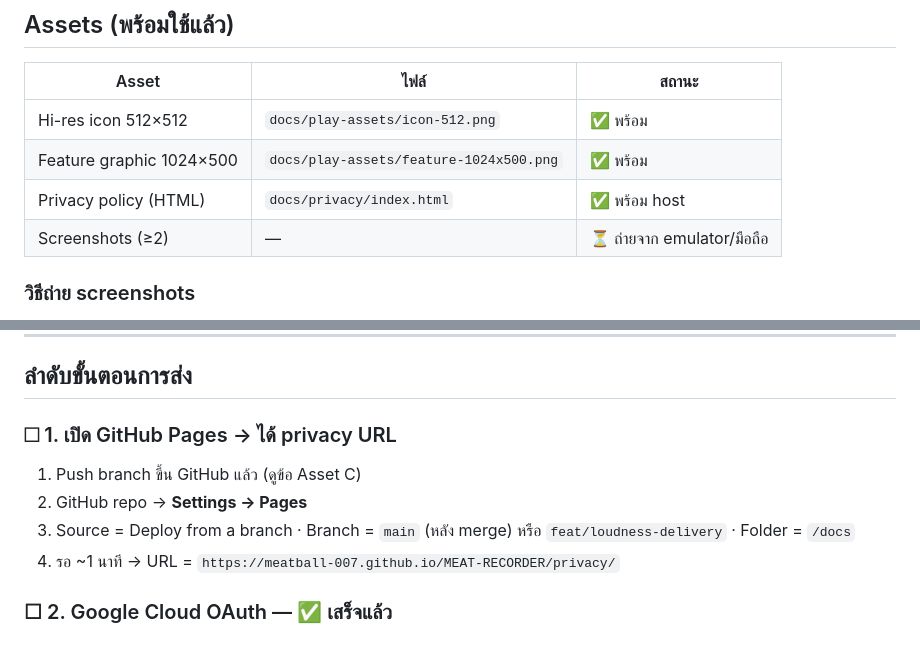
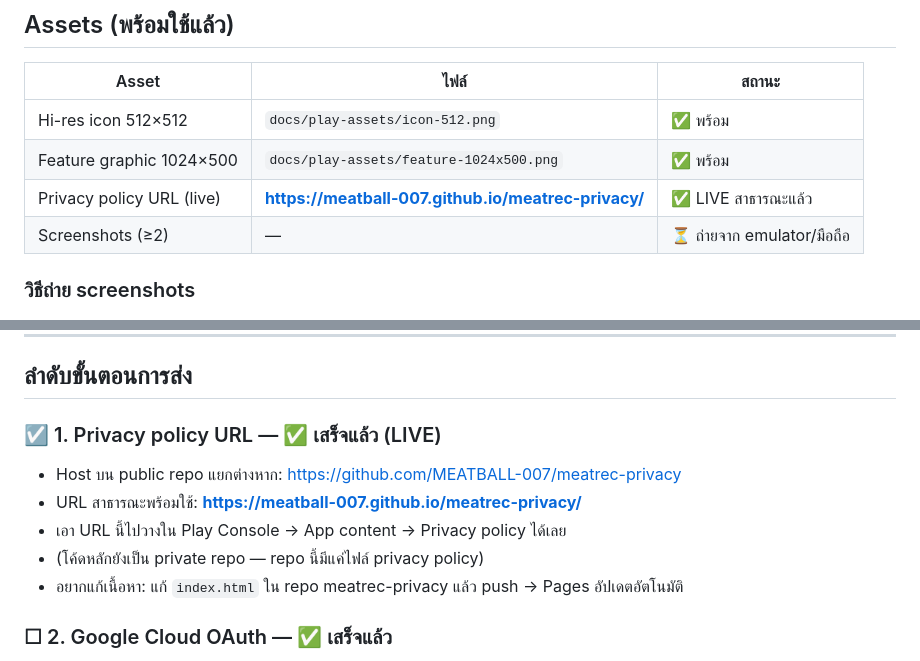
Before and after one commit to MEATBALL-007/MEAT-RECORDER, a Markdown page: docs/PLAY_STORE_SUBMISSION.md, 2 parts joined by grey strips. Drawn GitHub-style.

Commit message:
docs: privacy policy now live at public URL + scrub keystore password from guide

```diff
--- a/docs/PLAY_STORE_SUBMISSION.md
+++ b/docs/PLAY_STORE_SUBMISSION.md
@@ -24,7 +24,7 @@
 |---|---|---|
 | Hi-res icon 512×512 | `docs/play-assets/icon-512.png` | ✅ พร้อม |
 | Feature graphic 1024×500 | `docs/play-assets/feature-1024x500.png` | ✅ พร้อม |
-| Privacy policy (HTML) | `docs/privacy/index.html` | ✅ พร้อม host |
+| Privacy policy URL (live) | **https://meatball-007.github.io/meatrec-privacy/** | ✅ LIVE สาธารณะแล้ว |
 | Screenshots (≥2) | — | ⏳ ถ่ายจาก emulator/มือถือ |
 
 ### วิธีถ่าย screenshots
@@ -95,11 +95,12 @@ unless you choose to back them up.
 
 ## ลำดับขั้นตอนการส่ง
 
-### ☐ 1. เปิด GitHub Pages → ได้ privacy URL
-1. Push branch ขึ้น GitHub แล้ว (ดูข้อ Asset C)
-2. GitHub repo → **Settings → Pages**
-3. Source = Deploy from a branch · Branch = `main` (หลัง merge) หรือ `feat/loudness-delivery` · Folder = `/docs`
-4. รอ ~1 นาที → URL = `https://meatball-007.github.io/MEAT-RECORDER/privacy/`
+### ☑ 1. Privacy policy URL — ✅ เสร็จแล้ว (LIVE)
+- Host บน public repo แยกต่างหาก: https://github.com/MEATBALL-007/meatrec-privacy
+- URL สาธารณะพร้อมใช้: **https://meatball-007.github.io/meatrec-privacy/**
+- เอา URL นี้ไปวางใน Play Console → App content → Privacy policy ได้เลย
+- (โค้ดหลักยังเป็น private repo — repo นี้มีแค่ไฟล์ privacy policy)
+- อยากแก้เนื้อหา: แก้ `index.html` ใน repo meatrec-privacy แล้ว push → Pages อัปเดตอัตโนมัติ
 
 ### ☐ 2. Google Cloud OAuth — ✅ เสร็จแล้ว
 - OAuth client (Android) ผูกกับ package + SHA-1 แล้ว
```
